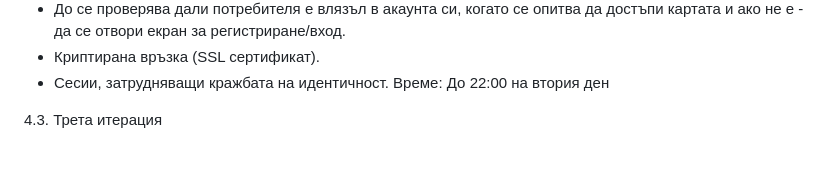
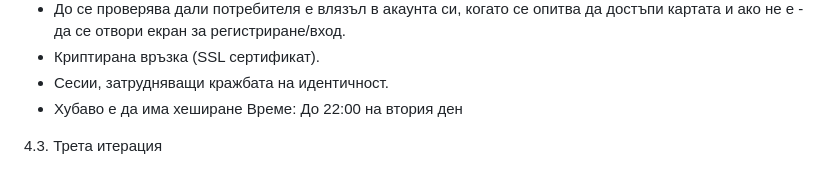
Before and after one commit to vankata05/HackTues9_C--, a Markdown page: README.md, the part around the change. Rendered like a GitHub page.

```diff
--- a/README.md
+++ b/README.md
@@ -39,6 +39,7 @@ PetSafe
 - До се проверява дали потребителя е влязъл в акаунта си, когато се опитва да достъпи картата и ако не е - да се отвори екран за регистриране/вход.
 - Криптирана връзка (SSL сертификат).
 - Сесии, затрудняващи кражбата на идентичност.
+- Хубаво е да има хеширане
 Време: До 22:00 на втория ден
 
 4.3. Трета итерация
```
